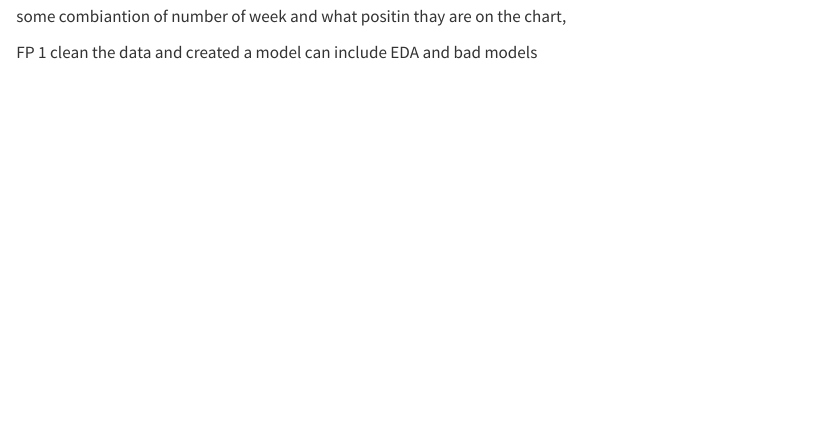
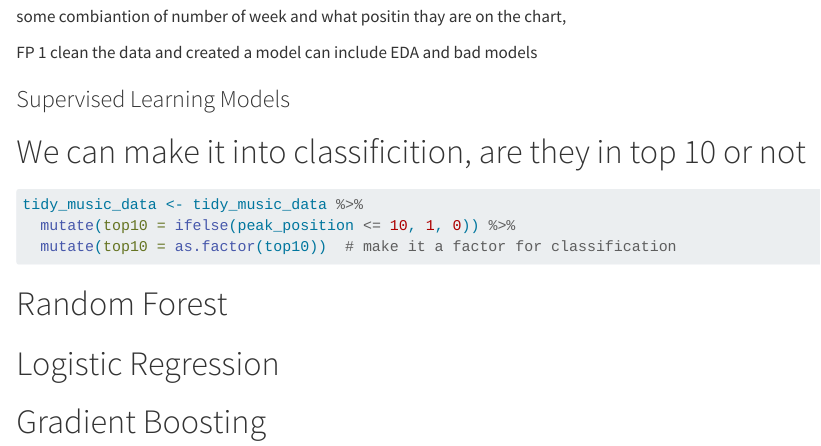
Before and after one commit to NicoleSanchezFlores/SDS-293-Billboard_Top-100, a Quarto document (final_project.qmd): the page in a window 1100 px wide, from 7440 px down. Rendered offline with R 4.5, knitr and Pandoc in place of Quarto, with nearby package versions; column names are cleaned by a stand-in for the janitor package.

Commit message:
supervised learning

````diff
--- a/final_project.qmd
+++ b/final_project.qmd
@@ -183,3 +183,22 @@ some combiantion of number of week and what positin thay are on the chart,
 FP 1
 clean the data and created a model
 can include EDA and bad models
+
+
+### Supervised Learning Models
+# We can make it into classificition, are they in top 10 or not
+
+```{r}
+tidy_music_data <- tidy_music_data %>%
+  mutate(top10 = ifelse(peak_position <= 10, 1, 0)) %>%
+  mutate(top10 = as.factor(top10))  # make it a factor for classification
+
+```
+
+
+
+# Random Forest
+
+# Logistic Regression
+
+# Gradient Boosting
````
